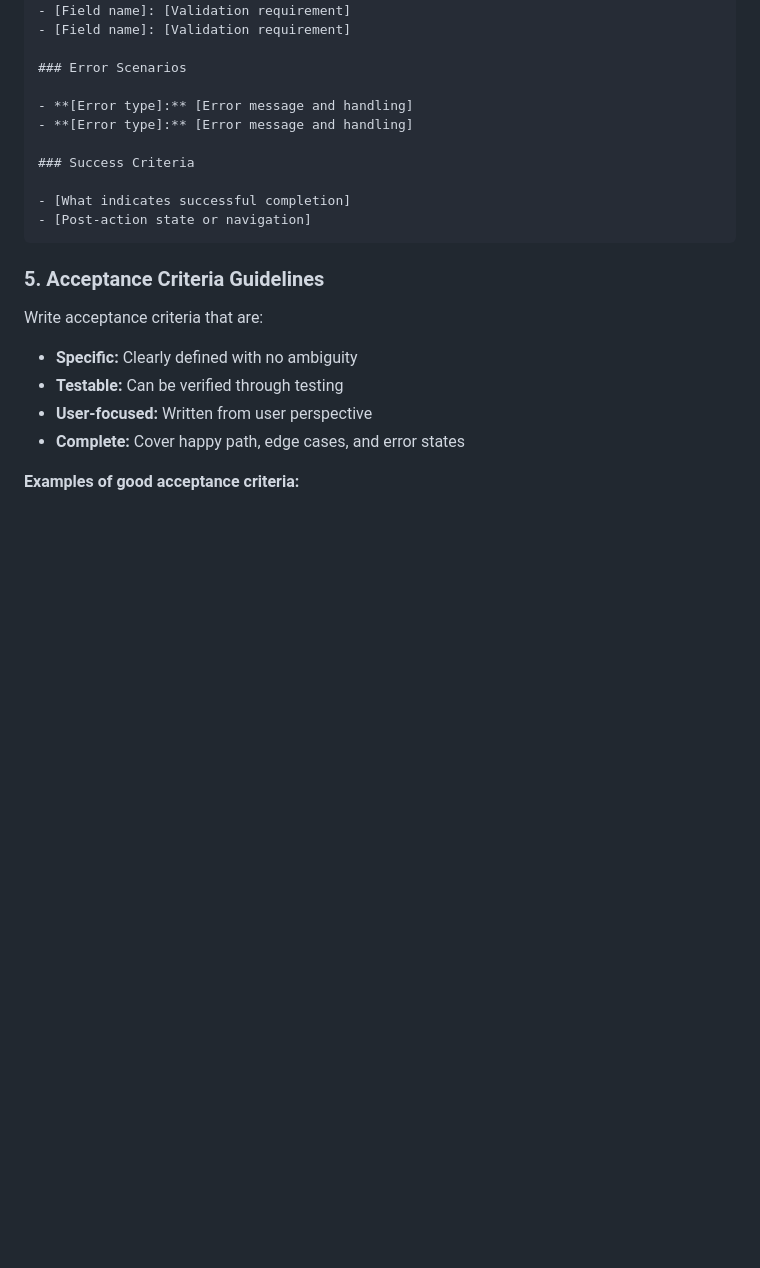
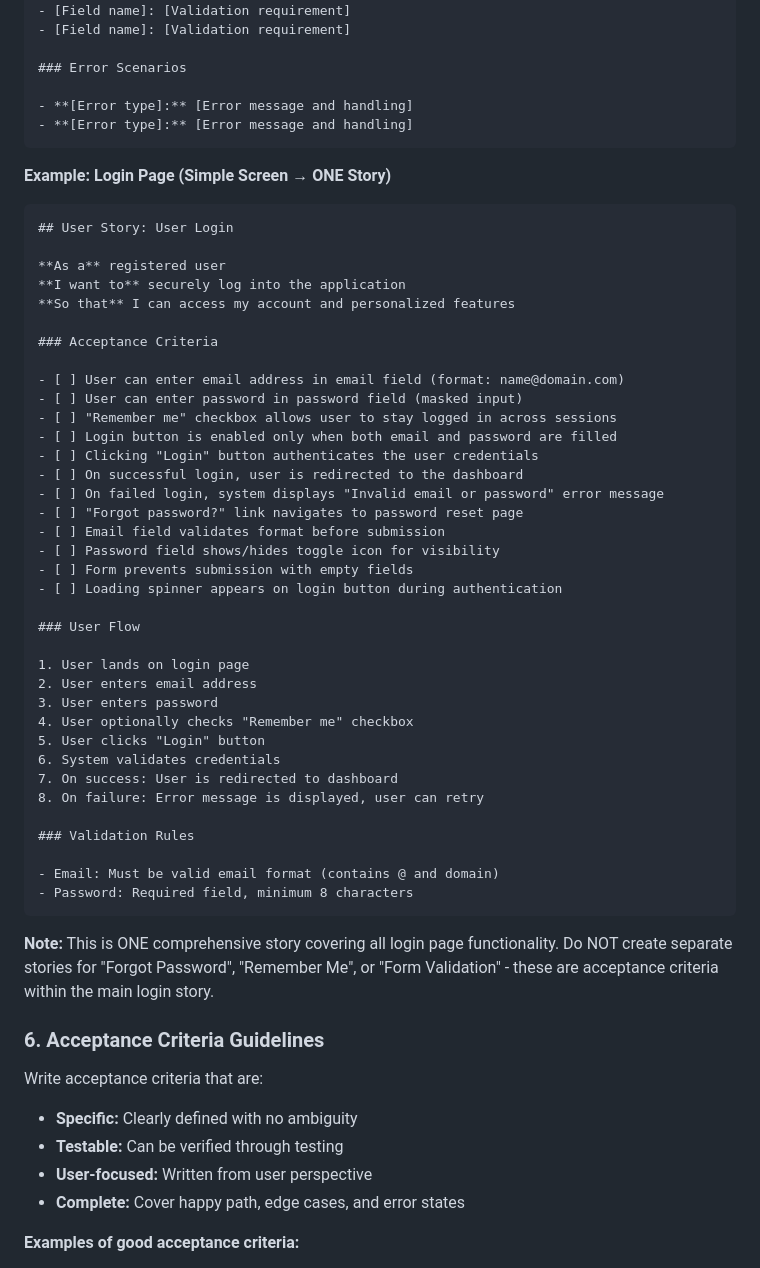
Before and after one commit to accionlabs/breezeai-claude-plugin, a Markdown page: skills/generate-userstory-from-uidesign/SKILL.md, the part around one of its changes. GitHub-like rendering; blank space fills up the shorter version.

Commit message:
fixes Add complexity assessment step to differentiate simple vs complex designs

````diff
--- a/skills/generate-userstory-from-uidesign/SKILL.md
+++ b/skills/generate-userstory-from-uidesign/SKILL.md
@@ -122,14 +164,53 @@ For each distinct user flow or feature area, create a user story following this
 
 - **[Error type]:** [Error message and handling]
 - **[Error type]:** [Error message and handling]
-
-### Success Criteria
-
-- [What indicates successful completion]
-- [Post-action state or navigation]
 ```
 
-### 5. Acceptance Criteria Guidelines
+**Example: Login Page (Simple Screen → ONE Story)**
+
+```markdown
+## User Story: User Login
+
+**As a** registered user
+**I want to** securely log into the application
+**So that** I can access my account and personalized features
+
+### Acceptance Criteria
+
+- [ ] User can enter email address in email field (format: name@domain.com)
+- [ ] User can enter password in password field (masked input)
+- [ ] "Remember me" checkbox allows user to stay logged in across sessions
+- [ ] Login button is enabled only when both email and password are filled
+- [ ] Clicking "Login" button authenticates the user credentials
+- [ ] On successful login, user is redirected to the dashboard
+- [ ] On failed login, system displays "Invalid email or password" error message
+- [ ] "Forgot password?" link navigates to password reset page
+- [ ] Email field validates format before submission
+- [ ] Password field shows/hides toggle icon for visibility
+- [ ] Form prevents submission with empty fields
+- [ ] Loading spinner appears on login button during authentication
+
+### User Flow
+
+1. User lands on login page
+2. User enters email address
+3. User enters password
+4. User optionally checks "Remember me" checkbox
+5. User clicks "Login" button
+6. System validates credentials
+7. On success: User is redirected to dashboard
+8. On failure: Error message is displayed, user can retry
+
+### Validation Rules
+
+- Email: Must be valid email format (contains @ and domain)
+- Password: Required field, minimum 8 characters
+```
+
+**Note:** This is ONE comprehensive story covering all login page functionality. Do NOT create separate stories for "Forgot Password", "Remember Me", or "Form Validation" - these are acceptance criteria within the main login story.
+
+
+### 6. Acceptance Criteria Guidelines
 
 Write acceptance criteria that are:
 
````
Also changed, not shown: other parts of skills/generate-userstory-from-uidesign/SKILL.md (+74 -7 lines).
